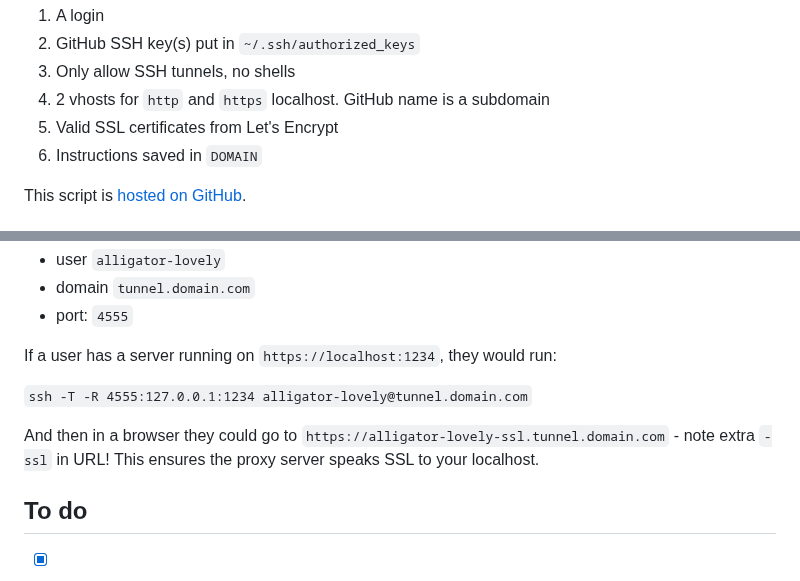
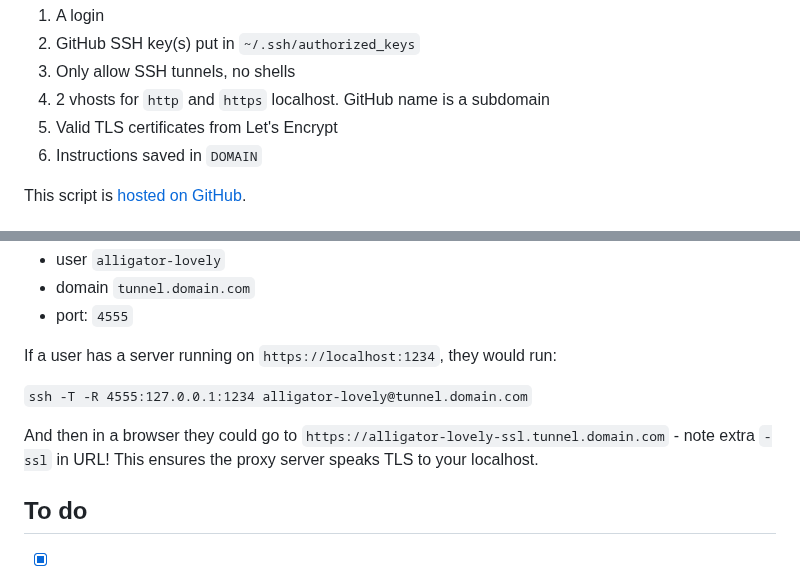
Before and after one commit to mrjones-plip/Keys-To-The-Tunnel, a Markdown page: README.md, 2 parts joined by grey strips. Drawn GitHub-style.

Commit message:
SSL -> TLS

```diff
--- a/README.md
+++ b/README.md
@@ -19,7 +19,7 @@ Given a list of GitHub users and a `DOMAIN`, the script will give each user:
 1. GitHub SSH key(s) put in `~/.ssh/authorized_keys`
 1. Only allow SSH tunnels, no shells
 1. 2 vhosts for `http` and `https` localhost. GitHub name is a subdomain
-1. Valid SSL certificates from Let's Encrypt
+1. Valid TLS certificates from Let's Encrypt
 1. Instructions saved in `DOMAIN`
 
 This script is [hosted on GitHub](https://github.com/mrjones-plip/mrjones-medic-scratch/tree/main/SshTunnelServer).
@@ -84,7 +84,7 @@ If a user has a server running on `https://localhost:1234`, they would run:
 
 `ssh -T -R 4555:127.0.0.1:1234 alligator-lovely@tunnel.domain.com`
 
-And then in a browser they could go to `https://alligator-lovely-ssl.tunnel.domain.com` - note extra `-ssl` in URL! This ensures the proxy server speaks SSL to your localhost.
+And then in a browser they could go to `https://alligator-lovely-ssl.tunnel.domain.com` - note extra `-ssl` in URL! This ensures the proxy server speaks TLS to your localhost.
 
 ## To do
 
```
